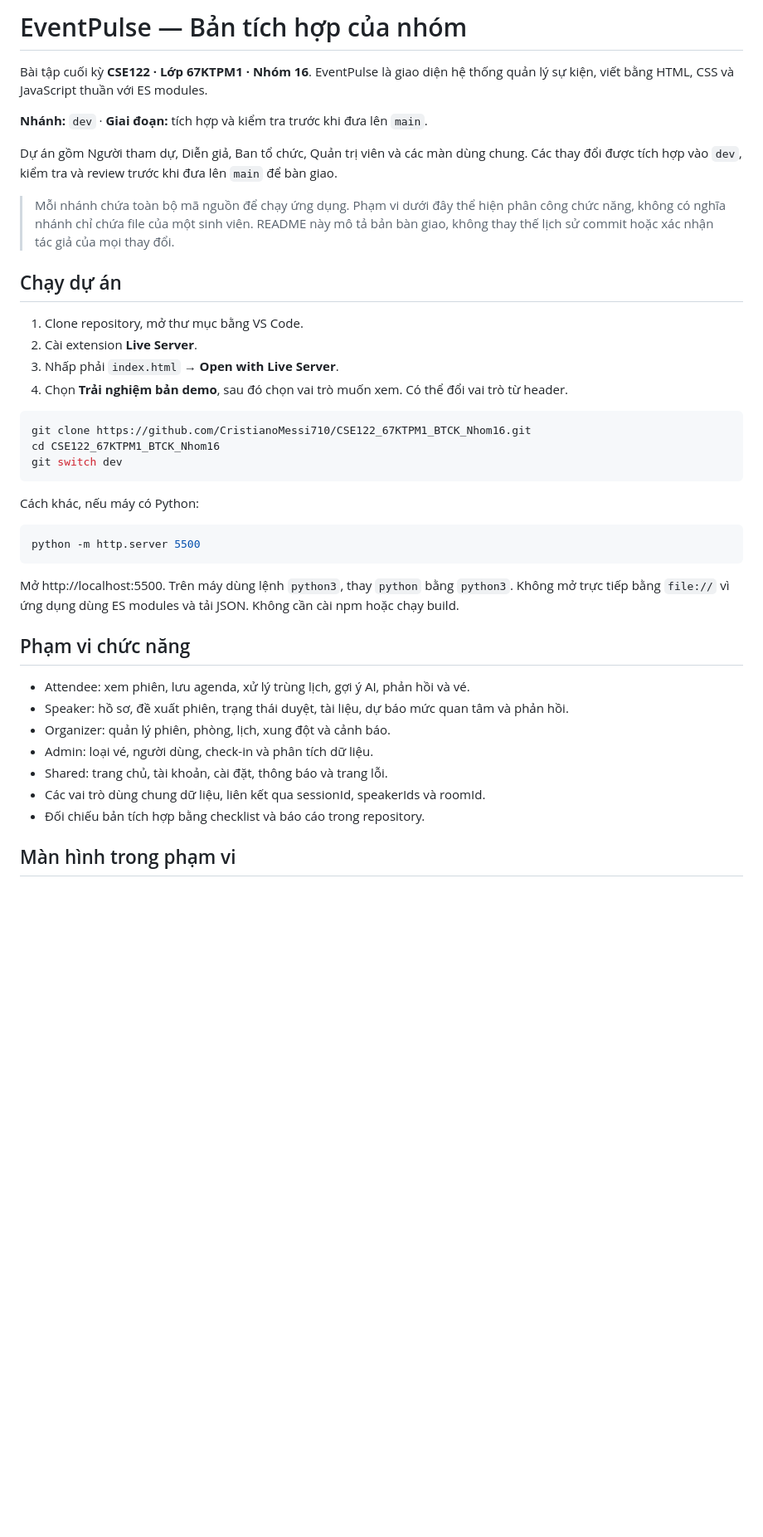
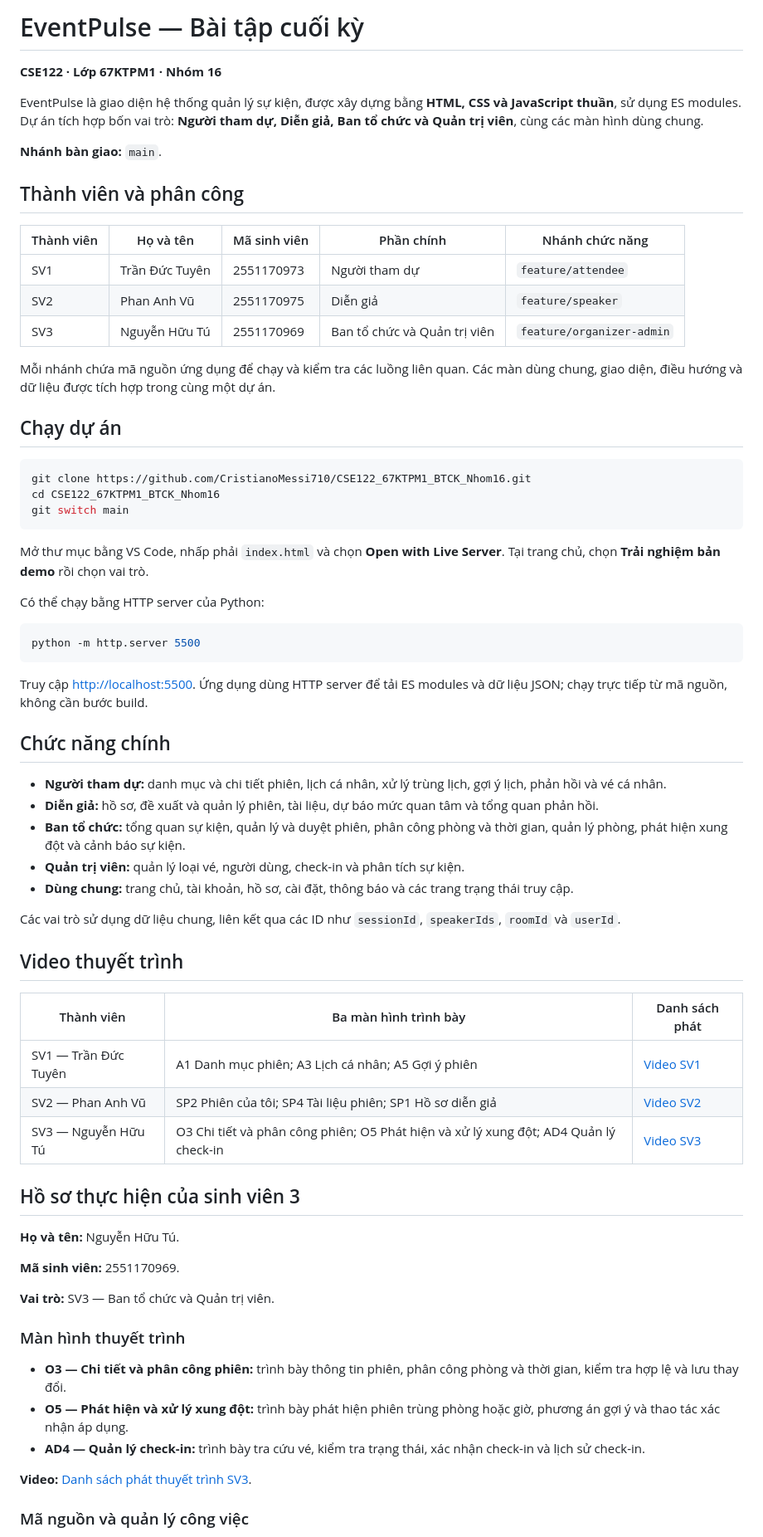
Before and after one commit to CristianoMessi710/CSE122_67KTPM1_BTCK_Nhom16, a Markdown page: README.md, the part around one of its changes. Shown at 83% size. Rendered like a GitHub page; blank space fills up the shorter version.

Commit message:
docs: cap nhat README nop bai va ho so SV3

````diff
--- a/README.md
+++ b/README.md
@@ -1,42 +1,72 @@
-# EventPulse — Bản tích hợp của nhóm
+# EventPulse — Bài tập cuối kỳ
 
-Bài tập cuối kỳ **CSE122 · Lớp 67KTPM1 · Nhóm 16**. EventPulse là giao diện hệ thống quản lý sự kiện, viết bằng HTML, CSS và JavaScript thuần với ES modules.
+**CSE122 · Lớp 67KTPM1 · Nhóm 16**
 
-**Nhánh:** `dev` · **Giai đoạn:** tích hợp và kiểm tra trước khi đưa lên `main`.
+EventPulse là giao diện hệ thống quản lý sự kiện, được xây dựng bằng **HTML, CSS và JavaScript thuần**, sử dụng ES modules. Dự án tích hợp bốn vai trò: **Người tham dự, Diễn giả, Ban tổ chức và Quản trị viên**, cùng các màn hình dùng chung.
 
-Dự án gồm Người tham dự, Diễn giả, Ban tổ chức, Quản trị viên và các màn dùng chung. Các thay đổi được tích hợp vào `dev`, kiểm tra và review trước khi đưa lên `main` để bàn giao.
+**Nhánh bàn giao:** `main`.
 
-> Mỗi nhánh chứa toàn bộ mã nguồn để chạy ứng dụng. Phạm vi dưới đây thể hiện phân công chức năng, không có nghĩa nhánh chỉ chứa file của một sinh viên. README này mô tả bản bàn giao, không thay thế lịch sử commit hoặc xác nhận tác giả của mọi thay đổi.
+## Thành viên và phân công
+
+| Thành viên | Họ và tên | Mã sinh viên | Phần chính | Nhánh chức năng |
+| --- | --- | --- | --- | --- |
+| SV1 | Trần Đức Tuyên | 2551170973 | Người tham dự | `feature/attendee` |
+| SV2 | Phan Anh Vũ | 2551170975 | Diễn giả | `feature/speaker` |
+| SV3 | Nguyễn Hữu Tú | 2551170969 | Ban tổ chức và Quản trị viên | `feature/organizer-admin` |
+
+Mỗi nhánh chứa mã nguồn ứng dụng để chạy và kiểm tra các luồng liên quan. Các màn dùng chung, giao diện, điều hướng và dữ liệu được tích hợp trong cùng một dự án.
 
 ## Chạy dự án
-
-1. Clone repository, mở thư mục bằng VS Code.
-2. Cài extension **Live Server**.
-3. Nhấp phải `index.html` → **Open with Live Server**.
-4. Chọn **Trải nghiệm bản demo**, sau đó chọn vai trò muốn xem. Có thể đổi vai trò từ header.
 
 ```bash
 git clone https://github.com/CristianoMessi710/CSE122_67KTPM1_BTCK_Nhom16.git
 cd CSE122_67KTPM1_BTCK_Nhom16
-git switch dev
+git switch main
 ```
 
-Cách khác, nếu máy có Python:
+Mở thư mục bằng VS Code, nhấp phải `index.html` và chọn **Open with Live Server**. Tại trang chủ, chọn **Trải nghiệm bản demo** rồi chọn vai trò.
+
+Có thể chạy bằng HTTP server của Python:
 
 ```bash
 python -m http.server 5500
 ```
 
-Mở http://localhost:5500. Trên máy dùng lệnh `python3`, thay `python` bằng `python3`. Không mở trực tiếp bằng `file://` vì ứng dụng dùng ES modules và tải JSON. Không cần cài npm hoặc chạy build.
+Truy cập [http://localhost:5500](http://localhost:5500). Ứng dụng dùng HTTP server để tải ES modules và dữ liệu JSON; chạy trực tiếp từ mã nguồn, không cần bước build.
 
-## Phạm vi chức năng
+## Chức năng chính
 
-- Attendee: xem phiên, lưu agenda, xử lý trùng lịch, gợi ý AI, phản hồi và vé.
-- Speaker: hồ sơ, đề xuất phiên, trạng thái duyệt, tài liệu, dự báo mức quan tâm và phản hồi.
-- Organizer: quản lý phiên, phòng, lịch, xung đột và cảnh báo.
-- Admin: loại vé, người dùng, check-in và phân tích dữ liệu.
-- Shared: trang chủ, tài khoản, cài đặt, thông báo và trang lỗi.
-- Các vai trò dùng chung dữ liệu, liên kết qua sessionId, speakerIds và roomId.
-- Đối chiếu bản tích hợp bằng checklist và báo cáo trong repository.
+- **Người tham dự:** danh mục và chi tiết phiên, lịch cá nhân, xử lý trùng lịch, gợi ý lịch, phản hồi và vé cá nhân.
+- **Diễn giả:** hồ sơ, đề xuất và quản lý phiên, tài liệu, dự báo mức quan tâm và tổng quan phản hồi.
+- **Ban tổ chức:** tổng quan sự kiện, quản lý và duyệt phiên, phân công phòng và thời gian, quản lý phòng, phát hiện xung đột và cảnh báo sự kiện.
+- **Quản trị viên:** quản lý loại vé, người dùng, check-in và phân tích sự kiện.
+- **Dùng chung:** trang chủ, tài khoản, hồ sơ, cài đặt, thông báo và các trang trạng thái truy cập.
 
-## Màn hình trong phạm vi
+Các vai trò sử dụng dữ liệu chung, liên kết qua các ID như `sessionId`, `speakerIds`, `roomId` và `userId`.
+
+## Video thuyết trình
+
+| Thành viên | Ba màn hình trình bày | Danh sách phát |
+| --- | --- | --- |
+| SV1 — Trần Đức Tuyên | A1 Danh mục phiên; A3 Lịch cá nhân; A5 Gợi ý phiên | [Video SV1](https://youtube.com/playlist?list=PLNjSq0kZHBoQ) |
+| SV2 — Phan Anh Vũ | SP2 Phiên của tôi; SP4 Tài liệu phiên; SP1 Hồ sơ diễn giả | [Video SV2](https://www.youtube.com/watch?v=Qt8kaEVm8Zc&list=PLNf-YAqt-PeY) |
+| SV3 — Nguyễn Hữu Tú | O3 Chi tiết và phân công phiên; O5 Phát hiện và xử lý xung đột; AD4 Quản lý check-in | [Video SV3](https://www.youtube.com/watch?v=M0-wLN6guSM&list=PLROvsl37oK8E) |
+
+## Hồ sơ thực hiện của sinh viên 3
+
+**Họ và tên:** Nguyễn Hữu Tú.
+
+**Mã sinh viên:** 2551170969.
+
+**Vai trò:** SV3 — Ban tổ chức và Quản trị viên.
+
+### Màn hình thuyết trình
+
+- **O3 — Chi tiết và phân công phiên:** trình bày thông tin phiên, phân công phòng và thời gian, kiểm tra hợp lệ và lưu thay đổi.
+- **O5 — Phát hiện và xử lý xung đột:** trình bày phát hiện phiên trùng phòng hoặc giờ, phương án gợi ý và thao tác xác nhận áp dụng.
+- **AD4 — Quản lý check-in:** trình bày tra cứu vé, kiểm tra trạng thái, xác nhận check-in và lịch sử check-in.
+
+**Video:** [Danh sách phát thuyết trình SV3](https://www.youtube.com/watch?v=M0-wLN6guSM&list=PLROvsl37oK8E).
+
+### Mã nguồn và quản lý công việc
+
````
Also changed, not shown: other parts of README.md (+44 -70 lines).
